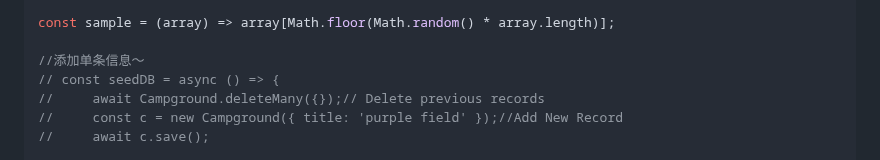
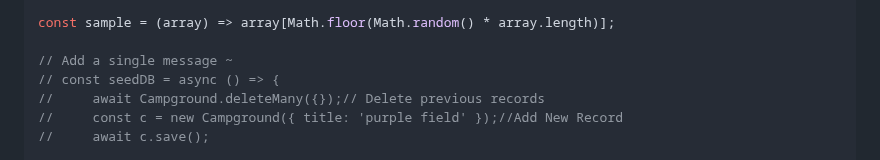
Before and after one commit to itsyuimorii/The-Web-Developer-Bootcamp-2023, a Markdown page: 🌟Final Capstone/README.md, the part around the change. Rendered like a GitHub page.

```diff
--- a/🌟Final Capstone/README.md
+++ b/🌟Final Capstone/README.md
@@ -228,7 +228,7 @@ db.once("open", () => {
 
 const sample = (array) => array[Math.floor(Math.random() * array.length)];
 
-//添加单条信息～
+// Add a single message ~
 // const seedDB = async () => {
 //     await Campground.deleteMany({});// Delete previous records
 //     const c = new Campground({ title: 'purple field' });//Add New Record
```
